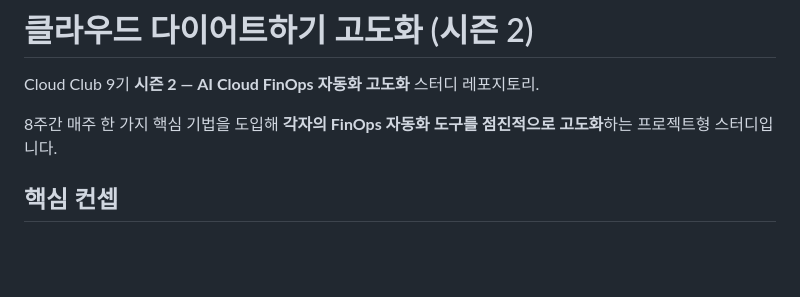
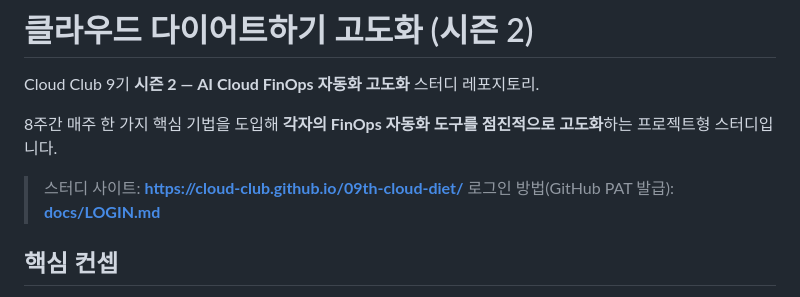
Before and after one commit to cloud-club/09th-cloud-diet, a Markdown page: README.md, the part around the change. Drawn GitHub-style; blank space fills up the shorter version.

```diff
--- a/README.md
+++ b/README.md
@@ -3,6 +3,9 @@
 Cloud Club 9기 **시즌 2 — AI Cloud FinOps 자동화 고도화** 스터디 레포지토리.
 
 8주간 매주 한 가지 핵심 기법을 도입해 **각자의 FinOps 자동화 도구를 점진적으로 고도화**하는 프로젝트형 스터디입니다.
+
+> 스터디 사이트: **https://cloud-club.github.io/09th-cloud-diet/**
+> 로그인 방법(GitHub PAT 발급): **[docs/LOGIN.md](docs/LOGIN.md)**
 
 ## 핵심 컨셉
 
```
Also changed, not shown: docs/LOGIN.md (added, +136 -0 lines).
